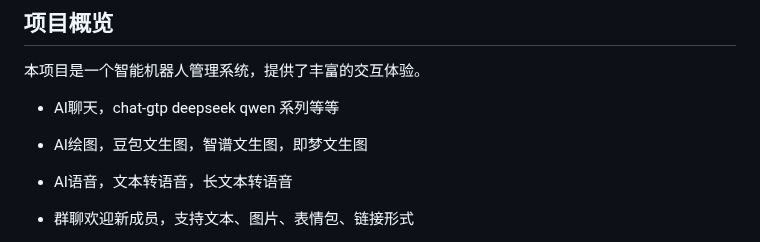
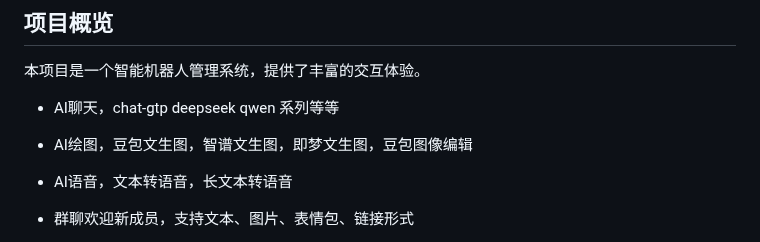
Before and after one commit to hp0912/wechat-robot-client, a Markdown page: README.md, the part around the change. Drawn GitHub-style.

Commit message:
feat: 更新功能列表

```diff
--- a/README.md
+++ b/README.md
@@ -38,7 +38,7 @@
 
 - AI聊天，chat-gtp deepseek qwen 系列等等
 
-- AI绘图，豆包文生图，智谱文生图，即梦文生图
+- AI绘图，豆包文生图，智谱文生图，即梦文生图，豆包图像编辑
 
 - AI语音，文本转语音，长文本转语音
 
```
